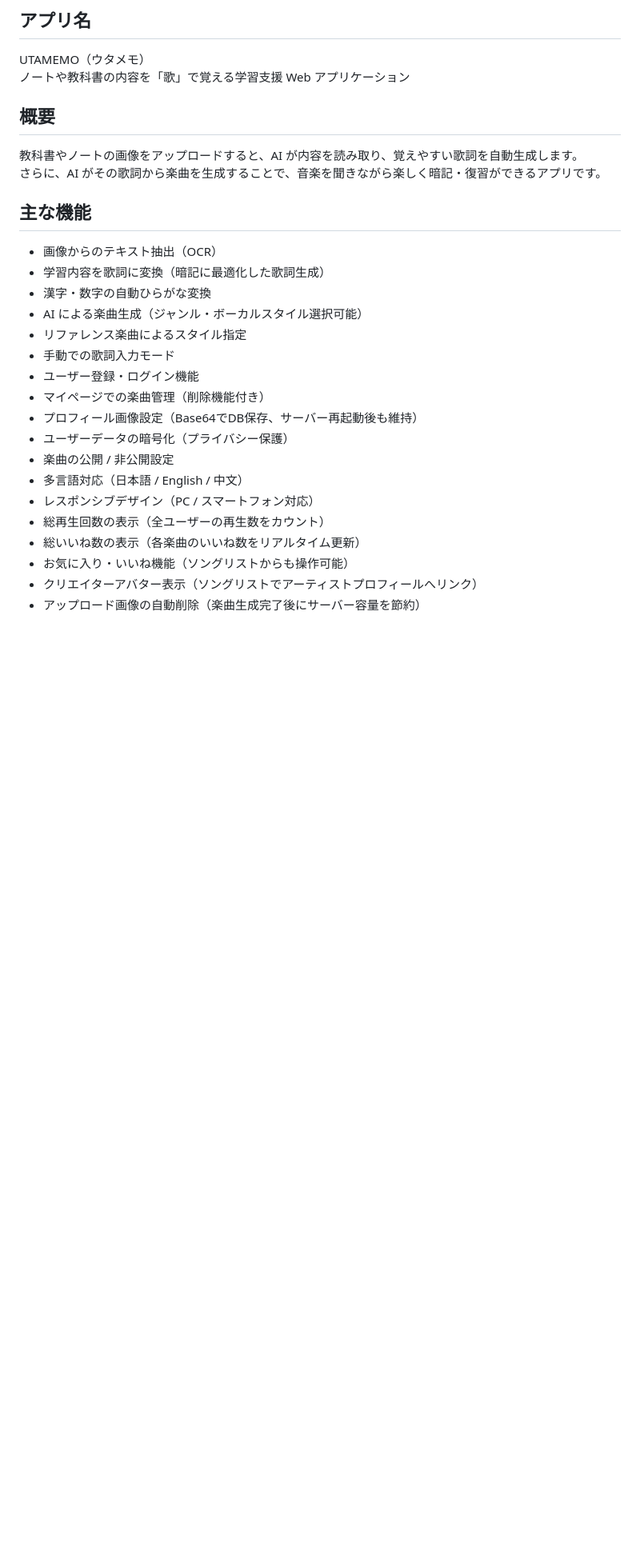
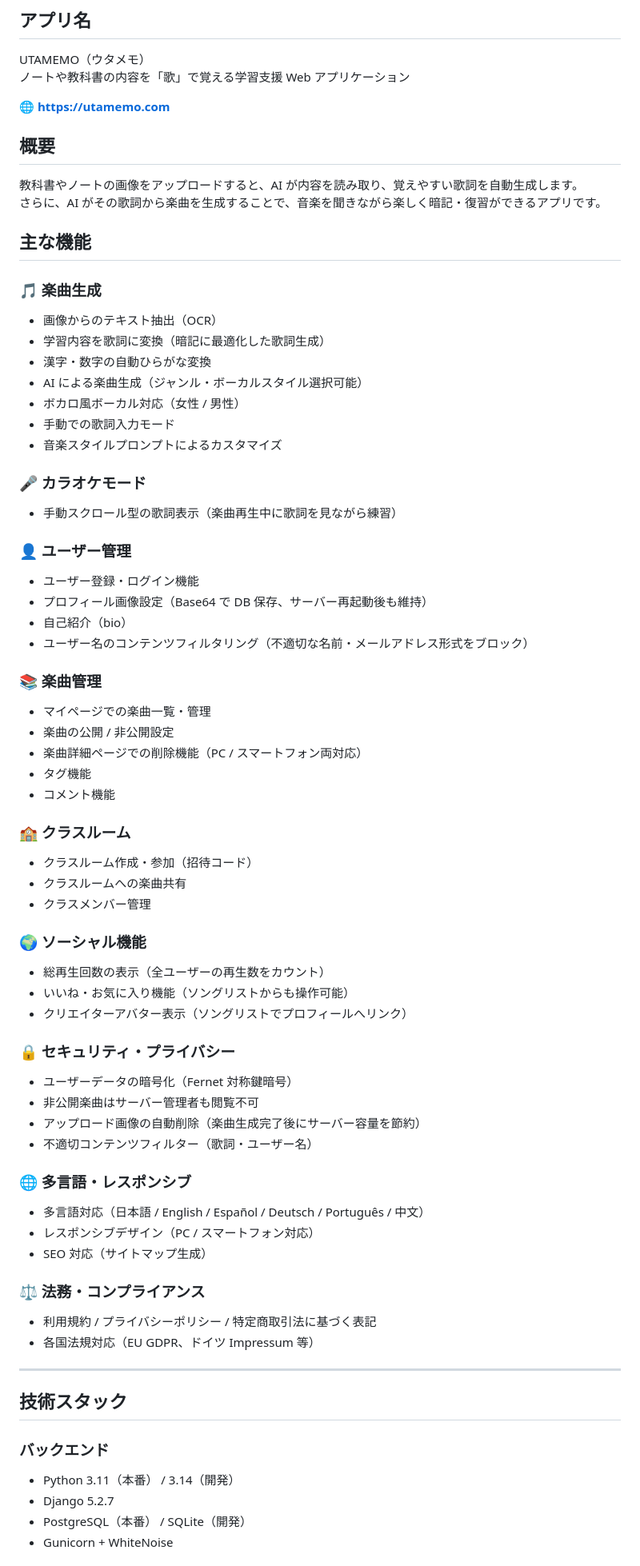
Before and after one commit to Yulkjh/utamemo-app, a Markdown page: README.md, the part around one of its changes. Shown at 80% size. GitHub-like rendering; blank space fills up the shorter version.

```diff
--- a/README.md
+++ b/README.md
@@ -4,26 +4,71 @@
 UTAMEMO（ウタメモ）
 ノートや教科書の内容を「歌」で覚える学習支援 Web アプリケーション
 
+**🌐 https://utamemo.com**
+
 ## 概要
 教科書やノートの画像をアップロードすると、AI が内容を読み取り、覚えやすい歌詞を自動生成します。
 さらに、AI がその歌詞から楽曲を生成することで、音楽を聞きながら楽しく暗記・復習ができるアプリです。
 
 ## 主な機能
+
+### 🎵 楽曲生成
 - 画像からのテキスト抽出（OCR）
 - 学習内容を歌詞に変換（暗記に最適化した歌詞生成）
 - 漢字・数字の自動ひらがな変換
 - AI による楽曲生成（ジャンル・ボーカルスタイル選択可能）
-- リファレンス楽曲によるスタイル指定
+- ボカロ風ボーカル対応（女性 / 男性）
 - 手動での歌詞入力モード
+- 音楽スタイルプロンプトによるカスタマイズ
+
+### 🎤 カラオケモード
+- 手動スクロール型の歌詞表示（楽曲再生中に歌詞を見ながら練習）
+
+### 👤 ユーザー管理
 - ユーザー登録・ログイン機能
-- マイページでの楽曲管理（削除機能付き）
-- プロフィール画像設定（Base64でDB保存、サーバー再起動後も維持）
-- ユーザーデータの暗号化（プライバシー保護）
+- プロフィール画像設定（Base64 で DB 保存、サーバー再起動後も維持）
+- 自己紹介（bio）
+- ユーザー名のコンテンツフィルタリング（不適切な名前・メールアドレス形式をブロック）
+
+### 📚 楽曲管理
+- マイページでの楽曲一覧・管理
 - 楽曲の公開 / 非公開設定
-- 多言語対応（日本語 / English / 中文）
+- 楽曲詳細ページでの削除機能（PC / スマートフォン両対応）
+- タグ機能
+- コメント機能
+
+### 🏫 クラスルーム
+- クラスルーム作成・参加（招待コード）
+- クラスルームへの楽曲共有
+- クラスメンバー管理
+
+### 🌍 ソーシャル機能
+- 総再生回数の表示（全ユーザーの再生数をカウント）
+- いいね・お気に入り機能（ソングリストからも操作可能）
+- クリエイターアバター表示（ソングリストでプロフィールへリンク）
+
+### 🔒 セキュリティ・プライバシー
+- ユーザーデータの暗号化（Fernet 対称鍵暗号）
+- 非公開楽曲はサーバー管理者も閲覧不可
+- アップロード画像の自動削除（楽曲生成完了後にサーバー容量を節約）
+- 不適切コンテンツフィルター（歌詞・ユーザー名）
+
+### 🌐 多言語・レスポンシブ
+- 多言語対応（日本語 / English / Español / Deutsch / Português / 中文）
 - レスポンシブデザイン（PC / スマートフォン対応）
-- 総再生回数の表示（全ユーザーの再生数をカウント）
-- 総いいね数の表示（各楽曲のいいね数をリアルタイム更新）
-- お気に入り・いいね機能（ソングリストからも操作可能）
-- クリエイターアバター表示（ソングリストでアーティストプロフィールへリンク）
-- アップロード画像の自動削除（楽曲生成完了後にサーバー容量を節約）
+- SEO 対応（サイトマップ生成）
+
+### ⚖️ 法務・コンプライアンス
+- 利用規約 / プライバシーポリシー / 特定商取引法に基づく表記
+- 各国法規対応（EU GDPR、ドイツ Impressum 等）
+
+---
+
+## 技術スタック
+
+### バックエンド
+- Python 3.11（本番） / 3.14（開発）
+- Django 5.2.7
+- PostgreSQL（本番） / SQLite（開発）
+- Gunicorn + WhiteNoise
+
```
Also changed, not shown: other parts of README.md (+128 -117 lines).
